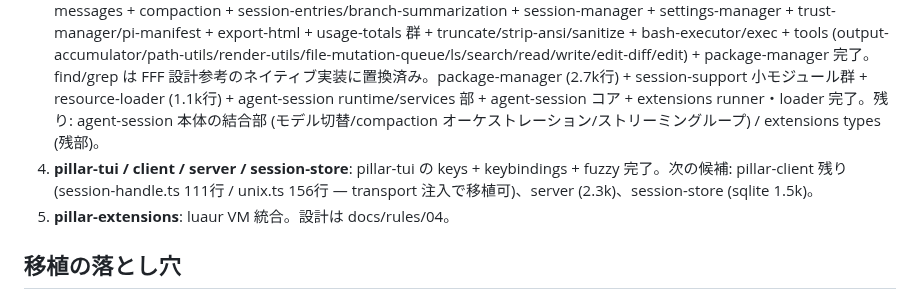
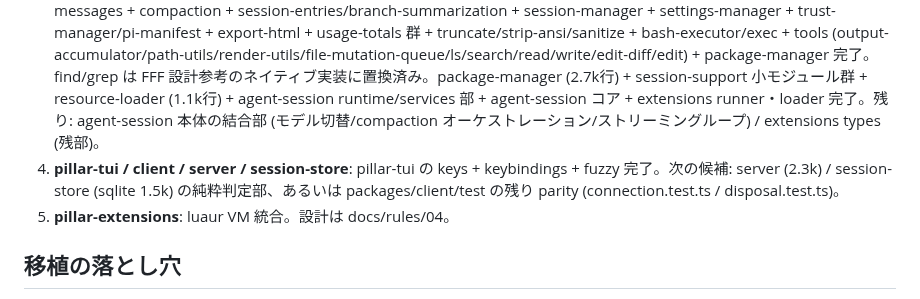
Before and after one commit to vi2q/pillar, a Markdown page: docs/INSTRUCTIONS.md, the part around one of its changes. Drawn GitHub-style.

Commit message:
docs: record session handle + unix transport completion

```diff
--- a/docs/INSTRUCTIONS.md
+++ b/docs/INSTRUCTIONS.md
@@ -108,7 +108,7 @@ pi v0.84.3 (TypeScript, commit `56700d42e`) を Rust に移植する。拡張機
 1. **agent の残り**: search/ (187bcf2) / e2e のモック可能部 (e1c55c1) は**完了**。残りは live-API 依存の e2e (responseid, xhigh, tool-call-without-result, tool-call-id-normalization — 非移植) と models_generated.rs (generate-models ジェネレータ, live カタログ依存) のみで、**agent クレートは実質完了**。agent-harness の操作本体 (prompt/compact/resume/watch 等) の依存先は揃ったので次は着手可能。→ 次: pillar-ai のプロバイダ残り または pillar-coding-agent 着手。
 2. **pillar-ai**: **完了**。カタログジェネレータ (39 providers / 1371 モデル) + builtin provider 登録 + stream dispatch 結線済み。`cargo run -p pillar-ai --bin generate-models` で `models_generated.rs` を再生成できる。残るは live-API 依存の検証のみ (非移植方針)。→ 次: pillar-coding-agent 着手。
 3. **pillar-coding-agent**: 着手。小規模 core 群 + auth-storage/models-store + model-runtime/runtime-credentials + messages + compaction + session-entries/branch-summarization + session-manager + settings-manager + trust-manager/pi-manifest + export-html + usage-totals 群 + truncate/strip-ansi/sanitize + bash-executor/exec + tools (output-accumulator/path-utils/render-utils/file-mutation-queue/ls/search/read/write/edit-diff/edit) + package-manager 完了。find/grep は FFF 設計参考のネイティブ実装に置換済み。package-manager (2.7k行) + session-support 小モジュール群 + resource-loader (1.1k行) + agent-session runtime/services 部 + agent-session コア + extensions runner・loader 完了。残り: agent-session 本体の結合部 (モデル切替/compaction オーケストレーション/ストリーミングループ) / extensions types (残部)。
-4. **pillar-tui / client / server / session-store**: pillar-tui の keys + keybindings + fuzzy 完了。次の候補: pillar-client 残り (session-handle.ts 111行 / unix.ts 156行 — transport 注入で移植可)、server (2.3k)、session-store (sqlite 1.5k)。
+4. **pillar-tui / client / server / session-store**: pillar-tui の keys + keybindings + fuzzy 完了。次の候補: server (2.3k) / session-store (sqlite 1.5k) の純粋判定部、あるいは packages/client/test の残り parity (connection.test.ts / disposal.test.ts)。
 5. **pillar-extensions**: luaur VM 統合。設計は docs/rules/04。
 
 ## 移植の落とし穴
```
Also changed, not shown: other parts of docs/INSTRUCTIONS.md (+1 -1 lines).
